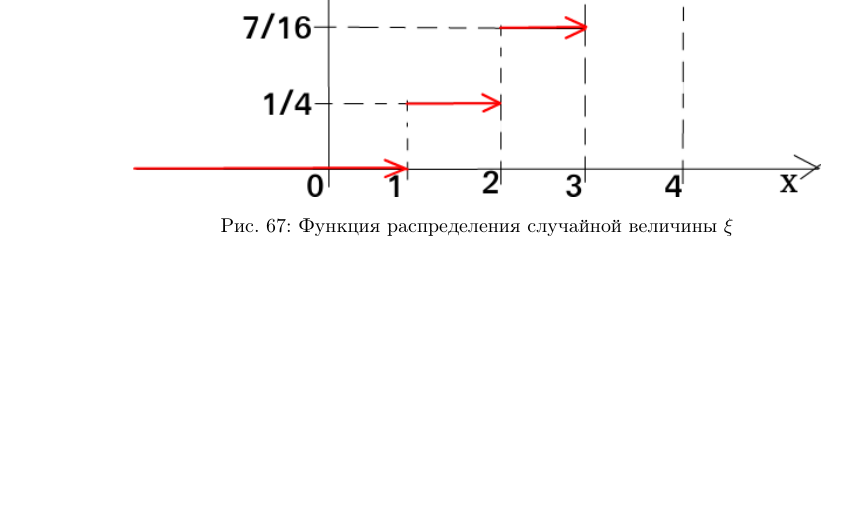
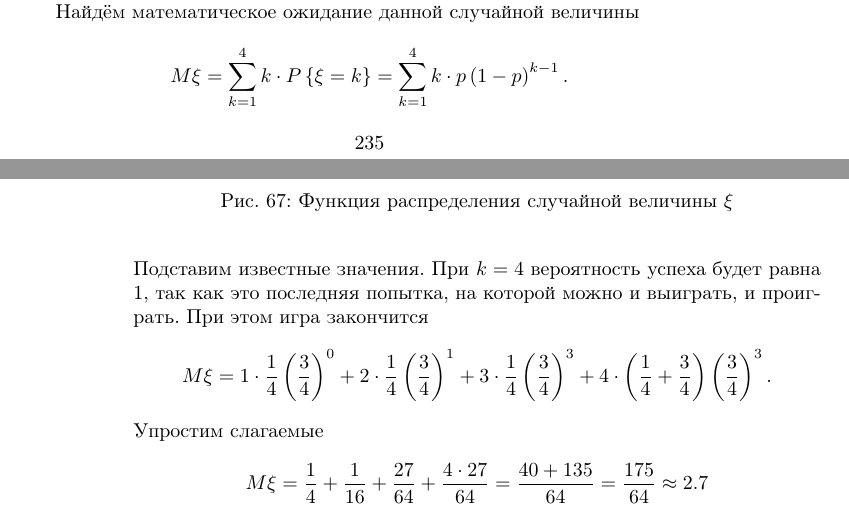
Before and after one commit to Helga-Helga/ProbabilityTheory, a LaTeX thesis (index.tex, which reads lessons/lesson12.tex): part of page 236 of 258 before the commit and two parts of pages 235 and 236 of 258 after it, the two joined at a grey line, cut at the place of the change, the shorter picture padded with empty space. Compiled offline with pdfLaTeX.

Commit message:
Supplemented 12.12

```diff
--- a/lessons/lesson12.tex
+++ b/lessons/lesson12.tex
@@ -448,6 +448,25 @@ P \left\{ \xi \leq 2 \right\} + P \left\{ \xi = 3 \right\} =
   \label{fig:1212}
 \end{figure}
 
+Найдём математическое ожидание данной случайной величины
+$$M \xi =
+\sum \limits_{k=1}^4 k \cdot P \left\{ \xi = k \right\} =
+\sum \limits_{k=1}^4 k \cdot p \left( 1-p \right)^{k-1}.$$
+Подставим известные значения.
+При $k = 4$ вероятность успеха будет равна 1, так как это последняя попытка, на которой можно и выиграть, и проиграть.
+При этом игра закончится
+$$M \xi =
+1 \cdot \frac{1}{4} \left( \frac{3}{4} \right)^0 +
+2 \cdot \frac{1}{4} \left( \frac{3}{4} \right)^1 +
+3 \cdot \frac{1}{4} \left( \frac{3}{4} \right)^3 +
+4 \cdot \left( \frac{1}{4} + \frac{3}{4} \right) \left( \frac{3}{4} \right)^3.$$
+Упростим слагаемые
+$$M \xi =
+\frac{1}{4} + \frac{1}{16} + \frac{27}{64} + \frac{4 \cdot 27}{64} =
+\frac{40+135}{64} =
+\frac{175}{64} \approx
+2.7$$
+
 \subsubsection*{12.13}
 
 \textit{Задание.} Математик имеет связку $n$ ключей, один из которых подходит к замку.
```
Also changed, not shown: index.pdf.
